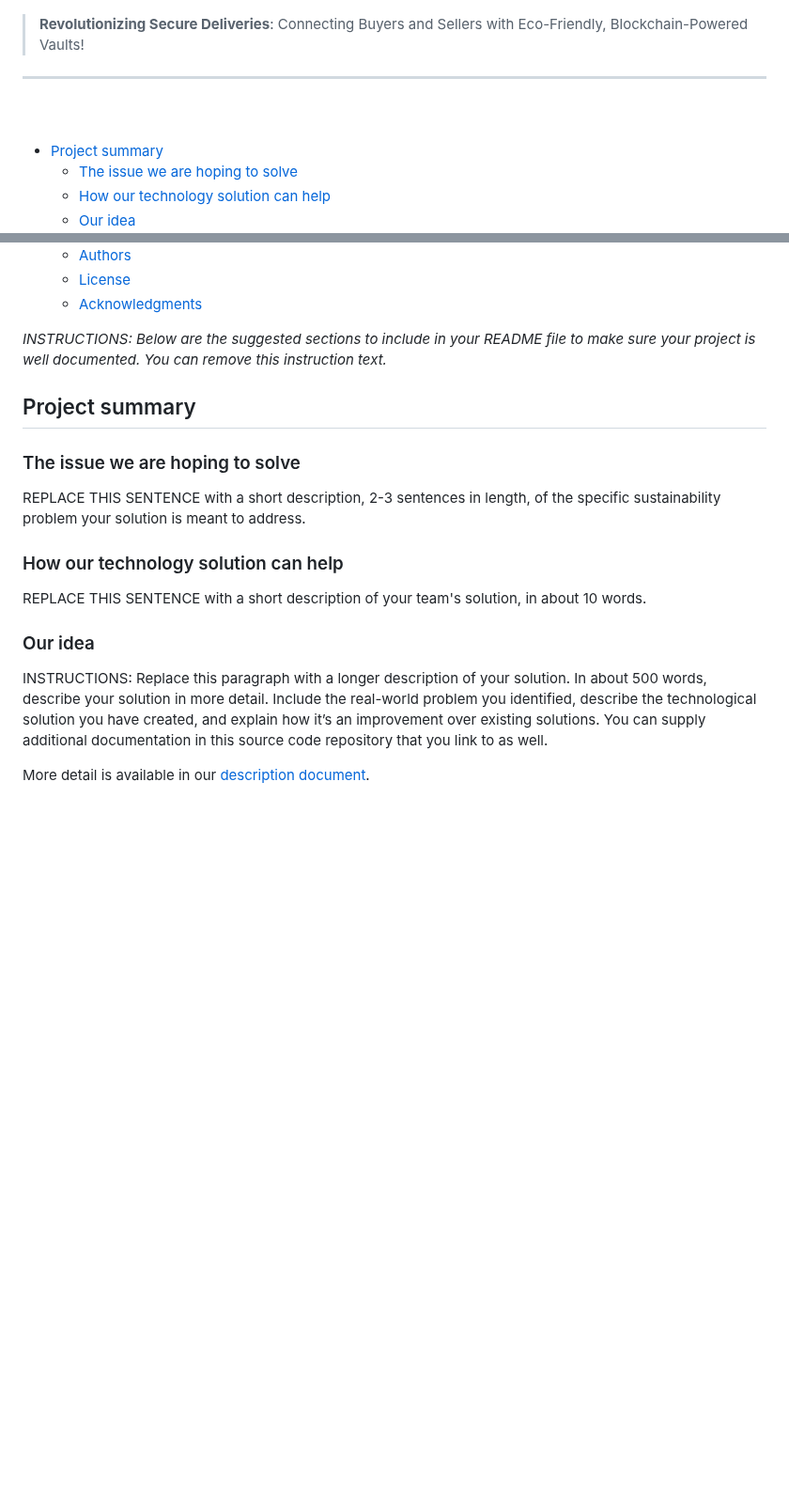
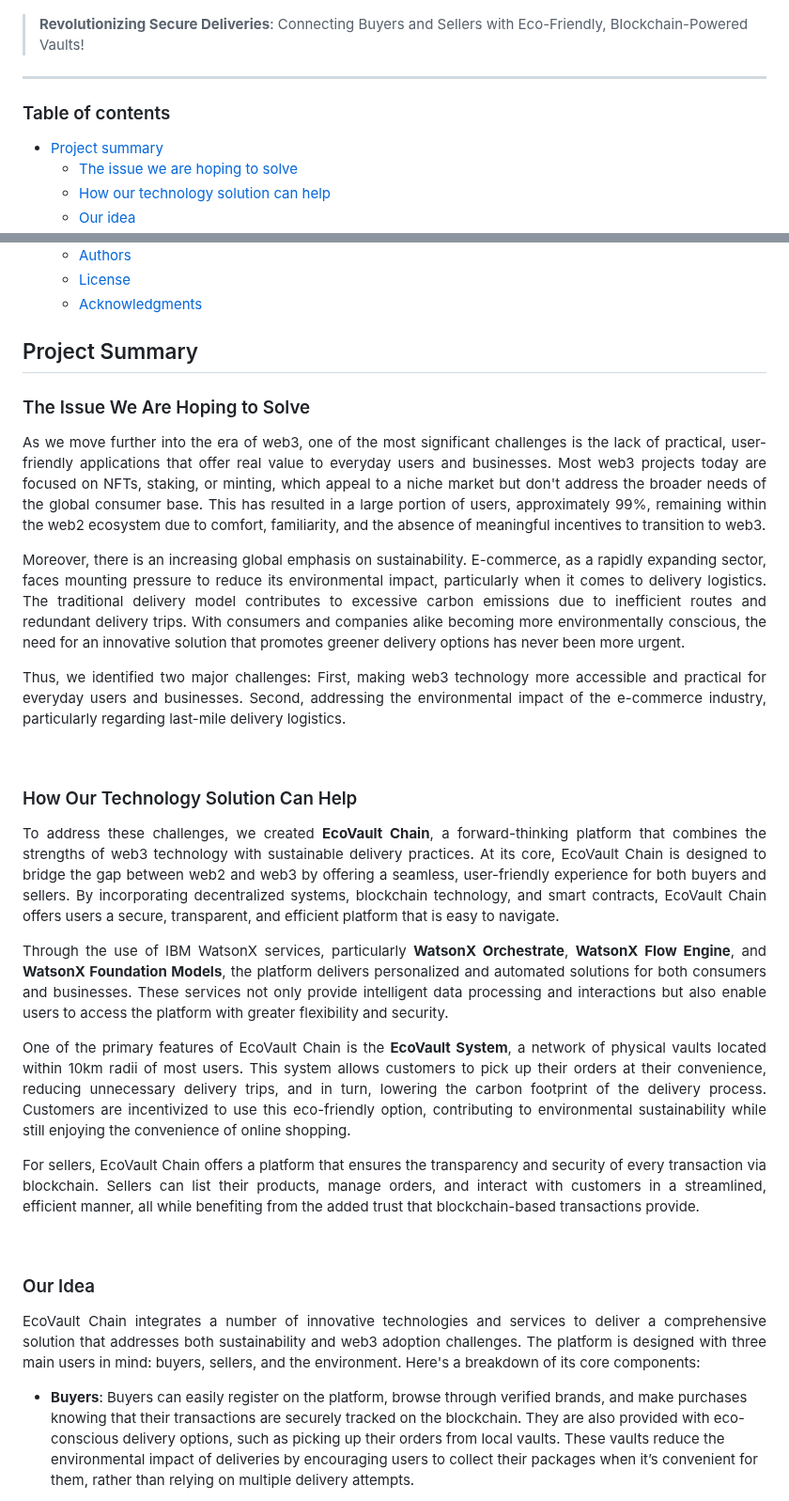
Before and after one commit to HarshikaVats/ecovault-chain, a Markdown page: README.md, 2 parts joined by grey strips. Shown at 94% size. Drawn GitHub-style; blank space fills up the shorter version.

```diff
--- a/README.md
+++ b/README.md
@@ -21,8 +21,7 @@
 > **Revolutionizing Secure Deliveries**: Connecting Buyers and Sellers with Eco-Friendly, Blockchain-Powered Vaults!
 <hr>
 
-<br>
-<br>
+<h3>Table of contents</h3>
 
 - [Project summary](#project-summary)
   - [The issue we are hoping to solve](#the-issue-we-are-hoping-to-solve)
@@ -45,20 +44,33 @@
   - [License](#license)
   - [Acknowledgments](#acknowledgments)
 
-_INSTRUCTIONS: Below are the suggested sections to include in your README file to make sure your project is well documented. You can remove this instruction text._
+## Project Summary
 
-## Project summary
+### The Issue We Are Hoping to Solve
 
-### The issue we are hoping to solve
+<p align="justify">As we move further into the era of web3, one of the most significant challenges is the lack of practical, user-friendly applications that offer real value to everyday users and businesses. Most web3 projects today are focused on NFTs, staking, or minting, which appeal to a niche market but don't address the broader needs of the global consumer base. This has resulted in a large portion of users, approximately 99%, remaining within the web2 ecosystem due to comfort, familiarity, and the absence of meaningful incentives to transition to web3.</p>
 
-REPLACE THIS SENTENCE with a short description, 2-3 sentences in length, of the specific sustainability problem your solution is meant to address.
+<p align="justify">Moreover, there is an increasing global emphasis on sustainability. E-commerce, as a rapidly expanding sector, faces mounting pressure to reduce its environmental impact, particularly when it comes to delivery logistics. The traditional delivery model contributes to excessive carbon emissions due to inefficient routes and redundant delivery trips. With consumers and companies alike becoming more environmentally conscious, the need for an innovative solution that promotes greener delivery options has never been more urgent.</p>
 
-### How our technology solution can help
+<p align="justify">Thus, we identified two major challenges: First, making web3 technology more accessible and practical for everyday users and businesses. Second, addressing the environmental impact of the e-commerce industry, particularly regarding last-mile delivery logistics.</p>
 
-REPLACE THIS SENTENCE with a short description of your team's solution, in about 10 words.
+<br>
 
-### Our idea
+### How Our Technology Solution Can Help
 
-INSTRUCTIONS: Replace this paragraph with a longer description of your solution. In about 500 words, describe your solution in more detail. Include the real-world problem you identified, describe the technological solution you have created, and explain how it’s an improvement over existing solutions. You can supply additional documentation in this source code repository that you link to as well.
+<p align="justify">To address these challenges, we created <b>EcoVault Chain</b>, a forward-thinking platform that combines the strengths of web3 technology with sustainable delivery practices. At its core, EcoVault Chain is designed to bridge the gap between web2 and web3 by offering a seamless, user-friendly experience for both buyers and sellers. By incorporating decentralized systems, blockchain technology, and smart contracts, EcoVault Chain offers users a secure, transparent, and efficient platform that is easy to navigate.</p>
 
-More detail is available in our [description document](./docs/DESCRIPTION.md).
+<p align="justify">Through the use of IBM WatsonX services, particularly <b>WatsonX Orchestrate</b>, <b>WatsonX Flow Engine</b>, and <b>WatsonX Foundation Models</b>, the platform delivers personalized and automated solutions for both consumers and businesses. These services not only provide intelligent data processing and interactions but also enable users to access the platform with greater flexibility and security.</p>
+
+<p align="justify">One of the primary features of EcoVault Chain is the <b>EcoVault System</b>, a network of physical vaults located within 10km radii of most users. This system allows customers to pick up their orders at their convenience, reducing unnecessary delivery trips, and in turn, lowering the carbon footprint of the delivery process. Customers are incentivized to use this eco-friendly option, contributing to environmental sustainability while still enjoying the convenience of online shopping.</p>
+
+<p align="justify">For sellers, EcoVault Chain offers a platform that ensures the transparency and security of every transaction via blockchain. Sellers can list their products, manage orders, and interact with customers in a streamlined, efficient manner, all while benefiting from the added trust that blockchain-based transactions provide.</p>
+
+<br>
+
+### Our Idea <a name="our-idea"></a>
+
+<p align="justify">EcoVault Chain integrates a number of innovative technologies and services to deliver a comprehensive solution that addresses both sustainability and web3 adoption challenges. The platform is designed with three main users in mind: buyers, sellers, and the environment. Here's a breakdown of its core components:</p>
+
+<p align="justify"> <ul> <li><b>Buyers</b>: Buyers can easily register on the platform, browse through verified brands, and make purchases knowing that their transactions are securely tracked on the blockchain. They are also provided with eco-conscious delivery options, such as picking up their orders from local vaults. These vaults reduce the environmental impact of deliveries by encouraging users to collect their packages when it’s convenient for them, rather than relying on multiple delivery attempts.</li></ul></p>
+
```
Also changed, not shown: other parts of README.md (+11 -0 lines).
